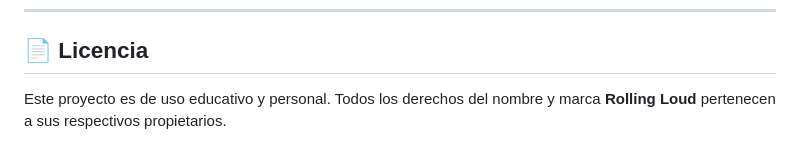
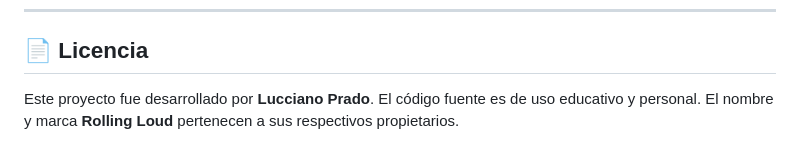
Before and after one commit to lucciano12/Festival-musica, a Markdown page: README.md, the part around the change. GitHub-like rendering.

Commit message:
docs: actualizar sección de licencia con nombre del desarrollador

```diff
--- a/README.md
+++ b/README.md
@@ -160,4 +160,4 @@ Este proyecto nació del deseo de que Chile pueda algún día ser sede del **Rol
 
 ## 📄 Licencia
 
-Este proyecto es de uso educativo y personal. Todos los derechos del nombre y marca **Rolling Loud** pertenecen a sus respectivos propietarios.
+Este proyecto fue desarrollado por **Lucciano Prado**. El código fuente es de uso educativo y personal. El nombre y marca **Rolling Loud** pertenecen a sus respectivos propietarios.
```
